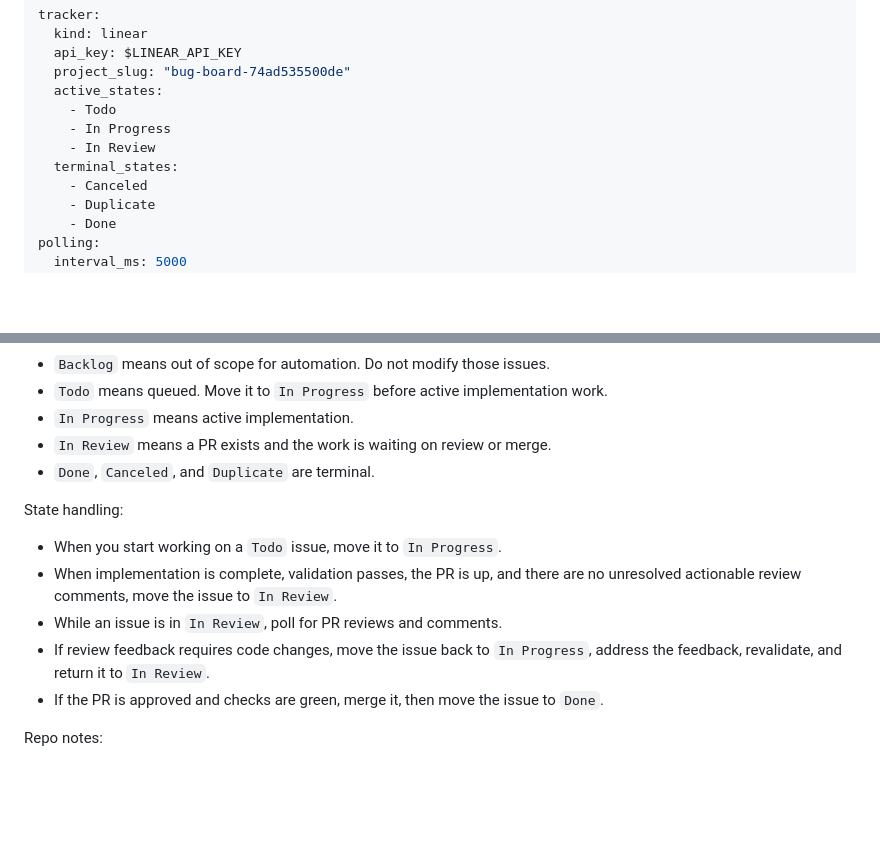
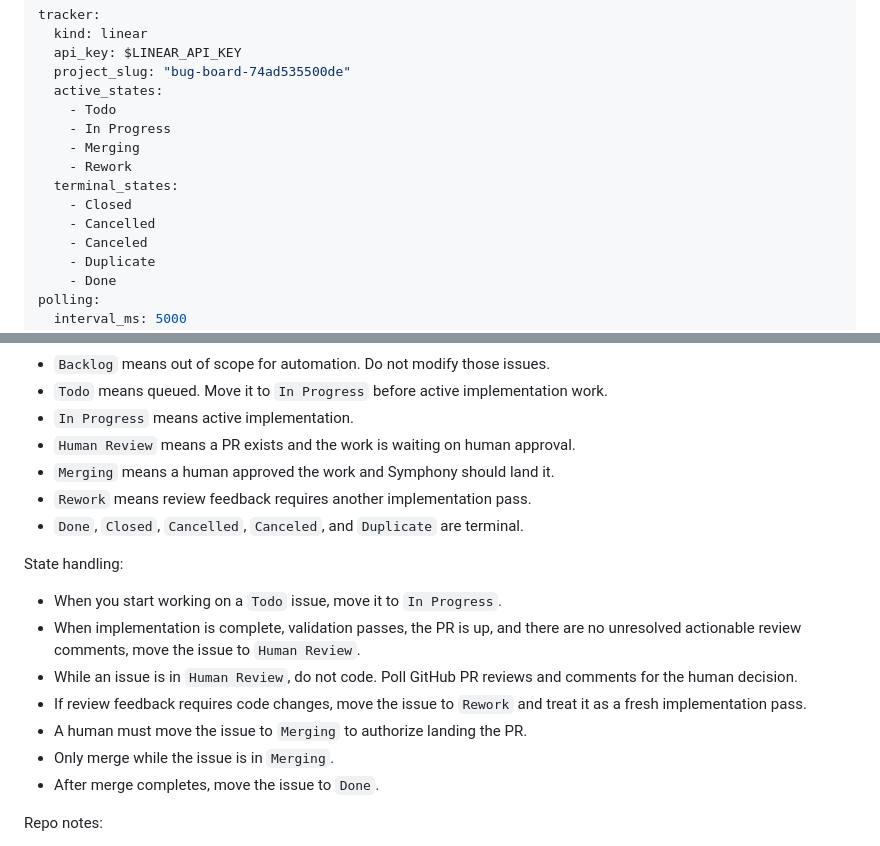
Before and after one commit to ApollosProject/bug-board, a Markdown page: WORKFLOW.md, 2 parts joined by grey strips. GitHub-like rendering; blank space fills up the shorter version.

Commit message:
edited workflow

```diff
--- a/WORKFLOW.md
+++ b/WORKFLOW.md
@@ -6,8 +6,11 @@ tracker:
   active_states:
     - Todo
     - In Progress
-    - In Review
+    - Merging
+    - Rework
   terminal_states:
+    - Closed
+    - Cancelled
     - Canceled
     - Duplicate
     - Done
@@ -85,16 +88,20 @@ Linear workflow conventions for the `SYM` team:
 - `Backlog` means out of scope for automation. Do not modify those issues.
 - `Todo` means queued. Move it to `In Progress` before active implementation work.
 - `In Progress` means active implementation.
-- `In Review` means a PR exists and the work is waiting on review or merge.
-- `Done`, `Canceled`, and `Duplicate` are terminal.
+- `Human Review` means a PR exists and the work is waiting on human approval.
+- `Merging` means a human approved the work and Symphony should land it.
+- `Rework` means review feedback requires another implementation pass.
+- `Done`, `Closed`, `Cancelled`, `Canceled`, and `Duplicate` are terminal.
 
 State handling:
 
 - When you start working on a `Todo` issue, move it to `In Progress`.
-- When implementation is complete, validation passes, the PR is up, and there are no unresolved actionable review comments, move the issue to `In Review`.
-- While an issue is in `In Review`, poll for PR reviews and comments.
-- If review feedback requires code changes, move the issue back to `In Progress`, address the feedback, revalidate, and return it to `In Review`.
-- If the PR is approved and checks are green, merge it, then move the issue to `Done`.
+- When implementation is complete, validation passes, the PR is up, and there are no unresolved actionable review comments, move the issue to `Human Review`.
+- While an issue is in `Human Review`, do not code. Poll GitHub PR reviews and comments for the human decision.
+- If review feedback requires code changes, move the issue to `Rework` and treat it as a fresh implementation pass.
+- A human must move the issue to `Merging` to authorize landing the PR.
+- Only merge while the issue is in `Merging`.
+- After merge completes, move the issue to `Done`.
 
 Repo notes:
 
```
